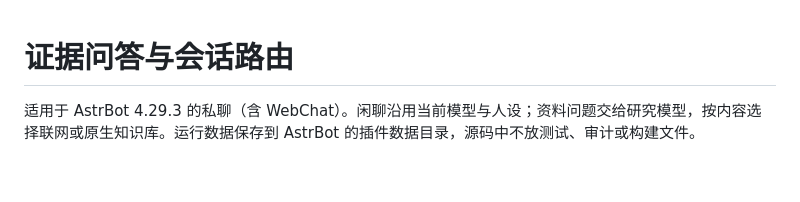
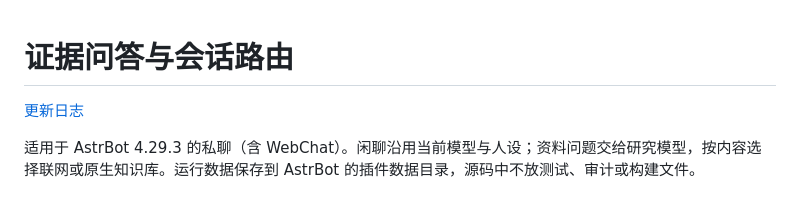
Before and after one commit to Tritium-33/astrbot_plugin_evidence_qa, a Markdown page: README.md, the part around the change. GitHub-like rendering; blank space fills up the shorter version.

Commit message:
docs: add Chinese changelog and README link

```diff
--- a/README.md
+++ b/README.md
@@ -1,4 +1,6 @@
 # 证据问答与会话路由
+
+[更新日志](CHANGELOG.md)
 
 适用于 AstrBot 4.29.3 的私聊（含 WebChat）。闲聊沿用当前模型与人设；资料问题交给研究模型，按内容选择联网或原生知识库。运行数据保存到 AstrBot 的插件数据目录，源码中不放测试、审计或构建文件。
 
```
Also changed, not shown: CHANGELOG.md (added, +46 -0 lines).
